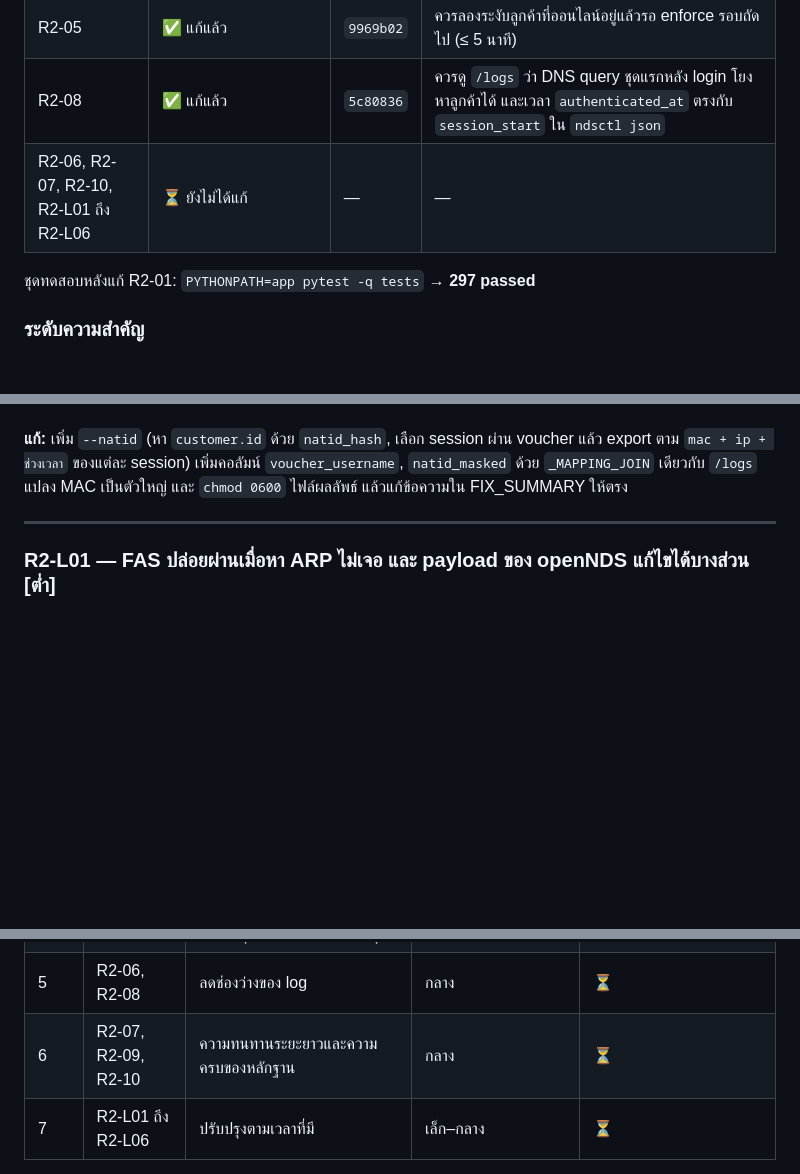
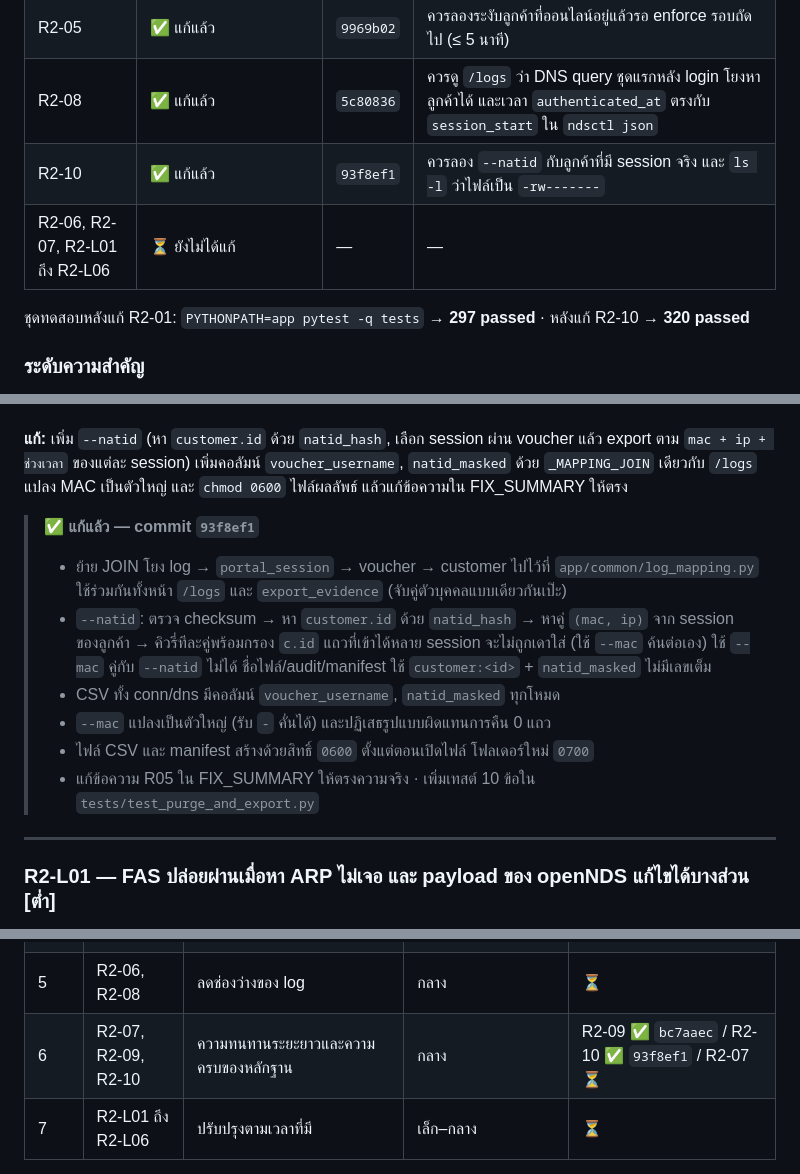
Before and after one commit to Lenilk/Cafe-wifi, a Markdown page: review/CODE_REVIEW_ROUND2_2026-09-29.md, 3 parts joined by grey strips. Drawn GitHub-style; blank space fills up the shorter version.

Commit message:
docs(review): record fix status for R2-10
Co-Authored-By: Claude Opus 5.5 <noreply@anthropic.com>

```diff
--- a/review/CODE_REVIEW_ROUND2_2026-09-29.md
+++ b/review/CODE_REVIEW_ROUND2_2026-09-29.md
@@ -30,9 +30,10 @@
 | R2-09 | ✅ แก้แล้ว | `bc7aaec` | ควรลองกดทุกปุ่มใน Admin บน Pi หนึ่งรอบ |
 | R2-05 | ✅ แก้แล้ว | `9969b02` | ควรลองระงับลูกค้าที่ออนไลน์อยู่แล้วรอ enforce รอบถัดไป (≤ 5 นาที) |
 | R2-08 | ✅ แก้แล้ว | `5c80836` | ควรดู `/logs` ว่า DNS query ชุดแรกหลัง login โยงหาลูกค้าได้ และเวลา `authenticated_at` ตรงกับ `session_start` ใน `ndsctl json` |
-| R2-06, R2-07, R2-10, R2-L01 ถึง R2-L06 | ⏳ ยังไม่ได้แก้ | — | — |
+| R2-10 | ✅ แก้แล้ว | `93f8ef1` | ควรลอง `--natid` กับลูกค้าที่มี session จริง และ `ls -l` ว่าไฟล์เป็น `-rw-------` |
+| R2-06, R2-07, R2-L01 ถึง R2-L06 | ⏳ ยังไม่ได้แก้ | — | — |
 
-ชุดทดสอบหลังแก้ R2-01: `PYTHONPATH=app pytest -q tests` → **297 passed**
+ชุดทดสอบหลังแก้ R2-01: `PYTHONPATH=app pytest -q tests` → **297 passed** · หลังแก้ R2-10 → **320 passed**
 
 ### ระดับความสำคัญ
 
@@ -270,6 +271,15 @@ return redirect(nxt if nxt.startswith("/") else url_for("dashboard"))
 
 **แก้:** เพิ่ม `--natid` (หา `customer.id` ด้วย `natid_hash`, เลือก session ผ่าน voucher แล้ว export ตาม `mac + ip + ช่วงเวลา` ของแต่ละ session) เพิ่มคอลัมน์ `voucher_username`, `natid_masked` ด้วย `_MAPPING_JOIN` เดียวกับ `/logs` แปลง MAC เป็นตัวใหญ่ และ `chmod 0600` ไฟล์ผลลัพธ์ แล้วแก้ข้อความใน FIX_SUMMARY ให้ตรง
 
+> **✅ แก้แล้ว — commit `93f8ef1`**
+>
+> - ย้าย JOIN โยง log → `portal_session` → voucher → customer ไปไว้ที่ `app/common/log_mapping.py` ใช้ร่วมกันทั้งหน้า `/logs` และ `export_evidence` (จับคู่ตัวบุคคลแบบเดียวกันเป๊ะ)
+> - `--natid`: ตรวจ checksum → หา `customer.id` ด้วย `natid_hash` → หาคู่ `(mac, ip)` จาก session ของลูกค้า → คิวรี่ทีละคู่พร้อมกรอง `c.id` แถวที่เข้าได้หลาย session จะไม่ถูกเดาใส่ (ใช้ `--mac` ค้นต่อเอง) ใช้ `--mac` คู่กับ `--natid` ไม่ได้ ชื่อไฟล์/audit/manifest ใช้ `customer:<id>` + `natid_masked` ไม่มีเลขเต็ม
+> - CSV ทั้ง conn/dns มีคอลัมน์ `voucher_username`, `natid_masked` ทุกโหมด
+> - `--mac` แปลงเป็นตัวใหญ่ (รับ `-` คั่นได้) และปฏิเสธรูปแบบผิดแทนการคืน 0 แถว
+> - ไฟล์ CSV และ manifest สร้างด้วยสิทธิ์ `0600` ตั้งแต่ตอนเปิดไฟล์ โฟลเดอร์ใหม่ `0700`
+> - แก้ข้อความ R05 ใน FIX_SUMMARY ให้ตรงความจริง · เพิ่มเทสต์ 10 ข้อใน `tests/test_purge_and_export.py`
+
 ---
 
 ### R2-L01 — FAS ปล่อยผ่านเมื่อหา ARP ไม่เจอ และ payload ของ openNDS แก้ไขได้บางส่วน [ต่ำ]
@@ -340,7 +350,7 @@ backup มี `natid_enc` ที่ถอดได้ด้วย `NATID_DEK`
 | 3 | R2-04, R2-05 | แก้ง่าย ตรงกับฟังก์ชันที่จะสาธิต | เล็ก | R2-04 ✅ `fd604a5` / R2-05 ⏳ |
 | 4 | R2-02 | กระทบความถูกต้องของหลักฐานตามวัตถุประสงค์ 1.2.3 มากที่สุด | ใหญ่ (ต้องมี migration และทดสอบบน Pi) | ✅ `4f232c3` (รอตรวจบน Pi) |
 | 5 | R2-06, R2-08 | ลดช่องว่างของ log | กลาง | ⏳ |
-| 6 | R2-07, R2-09, R2-10 | ความทนทานระยะยาวและความครบของหลักฐาน | กลาง | ⏳ |
+| 6 | R2-07, R2-09, R2-10 | ความทนทานระยะยาวและความครบของหลักฐาน | กลาง | R2-09 ✅ `bc7aaec` / R2-10 ✅ `93f8ef1` / R2-07 ⏳ |
 | 7 | R2-L01 ถึง R2-L06 | ปรับปรุงตามเวลาที่มี | เล็ก–กลาง | ⏳ |
 
 ทุกข้อที่แก้ควรเพิ่มเทสต์อัตโนมัติคู่กัน โดยเฉพาะ R2-01 (claim ต้องไม่ค้าง), R2-02 (MAC ต้องมาจากตอนเปิด connection), R2-04 (`next=//…` ต้องไม่ redirect ออกนอก) และ R2-05 (ระงับแล้วต้องถูกตัด)
```
